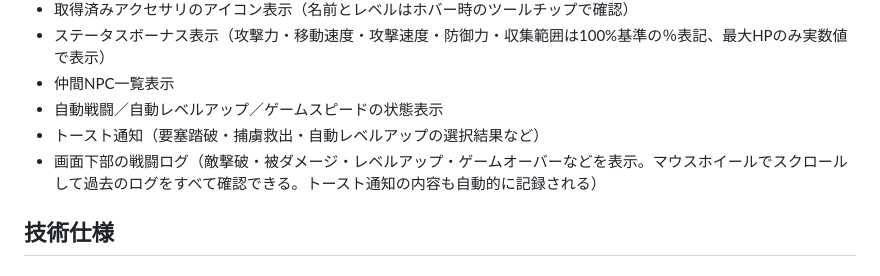
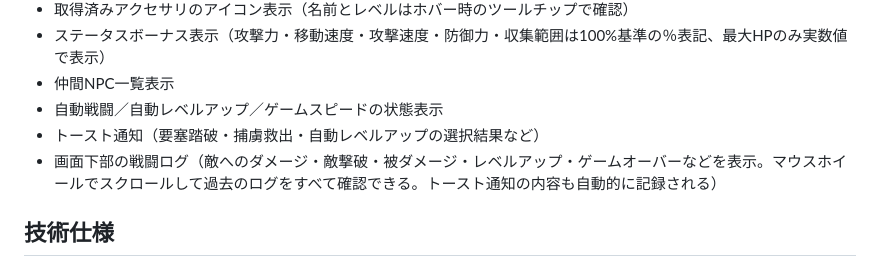
Before and after one commit to zeoperdise-apps/monster_survivor, a Markdown page: README.md, the part around the change. GitHub-like rendering.

Commit message:
READMEに戦闘ログの与ダメージ表示を追記
Co-Authored-By: Claude Sonnet 5 <noreply@anthropic.com>

```diff
--- a/README.md
+++ b/README.md
@@ -153,7 +153,7 @@ Monster Survivorは、プレイヤーがモンスターと戦いながらレベ
 - 仲間NPC一覧表示
 - 自動戦闘／自動レベルアップ／ゲームスピードの状態表示
 - トースト通知（要塞踏破・捕虜救出・自動レベルアップの選択結果など）
-- 画面下部の戦闘ログ（敵撃破・被ダメージ・レベルアップ・ゲームオーバーなどを表示。マウスホイールでスクロールして過去のログをすべて確認できる。トースト通知の内容も自動的に記録される）
+- 画面下部の戦闘ログ（敵へのダメージ・敵撃破・被ダメージ・レベルアップ・ゲームオーバーなどを表示。マウスホイールでスクロールして過去のログをすべて確認できる。トースト通知の内容も自動的に記録される）
 
 ## 技術仕様
 
```
